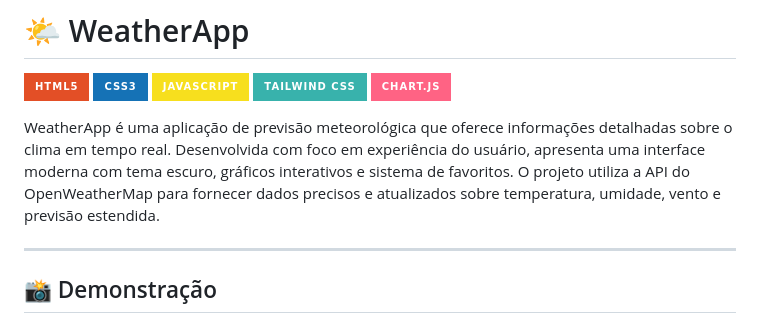
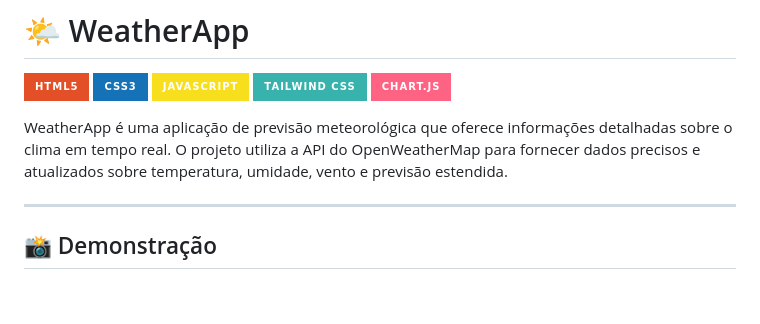
Before and after one commit to devrodrigobrito/weather-app, a Markdown page: README.md, the part around the change. Rendered like a GitHub page; badges without logos; blank space fills up the shorter version.

```diff
--- a/README.md
+++ b/README.md
@@ -5,7 +5,7 @@
 ![TailwindCSS](https://img.shields.io/badge/Tailwind_CSS-38B2AC?style=for-the-badge&logo=tailwind-css&logoColor=white)
 ![Chart.js](https://img.shields.io/badge/Chart.js-FF6384?style=for-the-badge&logo=chartdotjs&logoColor=white)
 
-WeatherApp é uma aplicação de previsão meteorológica que oferece informações detalhadas sobre o clima em tempo real. Desenvolvida com foco em experiência do usuário, apresenta uma interface moderna com tema escuro, gráficos interativos e sistema de favoritos. O projeto utiliza a API do OpenWeatherMap para fornecer dados precisos e atualizados sobre temperatura, umidade, vento e previsão estendida.
+WeatherApp é uma aplicação de previsão meteorológica que oferece informações detalhadas sobre o clima em tempo real. O projeto utiliza a API do OpenWeatherMap para fornecer dados precisos e atualizados sobre temperatura, umidade, vento e previsão estendida.
 
 ---
 ## 📸 Demonstração
```
